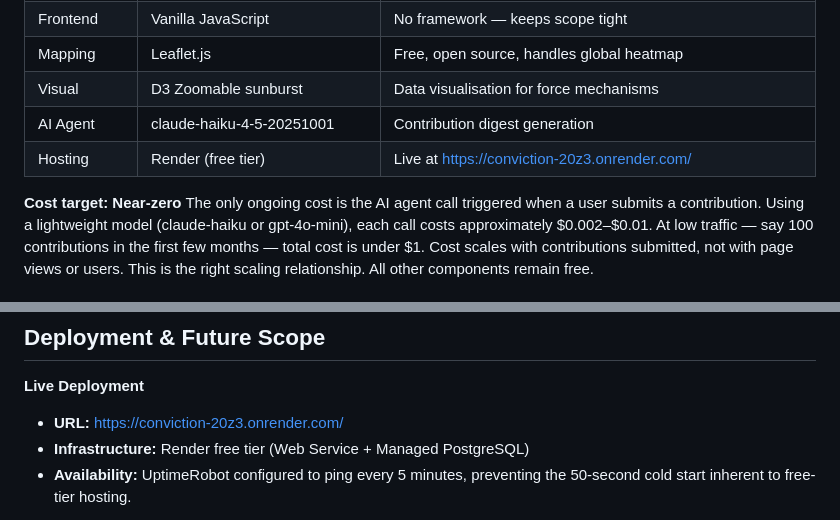
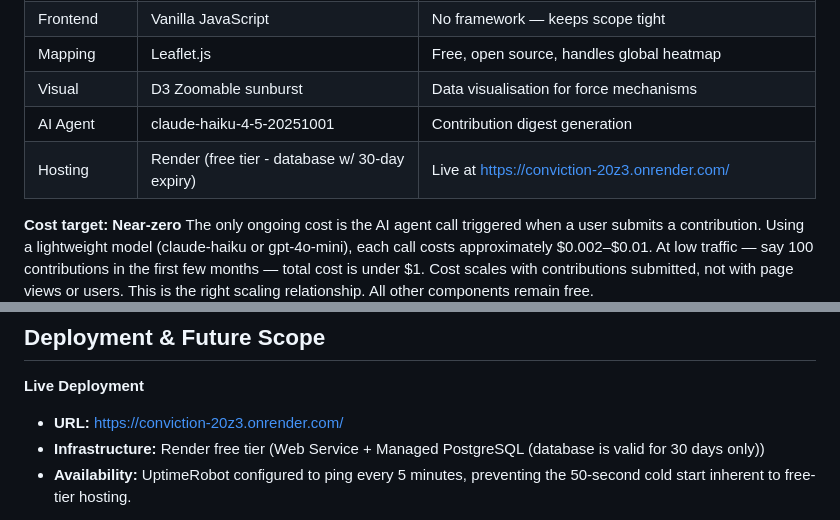
Before and after one commit to Karlo-I/conviction, a Markdown page: README.md, 2 parts joined by grey strips. Rendered like a GitHub page.

```diff
--- a/README.md
+++ b/README.md
@@ -50,7 +48,7 @@ The platform's commitments to truth, transparency, epistemic humility, and non-d
 | Mapping | Leaflet.js | Free, open source, handles global heatmap |
 | Visual | D3 Zoomable sunburst | Data visualisation for force mechanisms |
 | AI Agent | claude-haiku-4-5-20251001 | Contribution digest generation |
-| Hosting | Render (free tier) | Live at https://conviction-20z3.onrender.com/ |
+| Hosting | Render (free tier - database w/ 30-day expiry) | Live at https://conviction-20z3.onrender.com/ |
 
 **Cost target: Near-zero**
 The only ongoing cost is the AI agent call triggered when a user submits a contribution. Using a lightweight model (claude-haiku or gpt-4o-mini), each call costs approximately $0.002–$0.01. At low traffic — say 100 contributions in the first few months — total cost is under $1. Cost scales with contributions submitted, not with page views or users. This is the right scaling relationship. All other components remain free.
@@ -231,7 +229,7 @@ A platform built around systemic critique will attract users who already agree.
 
 **Live Deployment**
 - **URL:** https://conviction-20z3.onrender.com/
-- **Infrastructure:** Render free tier (Web Service + Managed PostgreSQL)
+- **Infrastructure:** Render free tier (Web Service + Managed PostgreSQL (database is valid for 30 days only))
 - **Availability:** UptimeRobot configured to ping every 5 minutes, preventing the 50-second cold start inherent to free-tier hosting.
 
 **Deferred Features (Post-Submission)**
```
Also changed, not shown: other parts of README.md (+7 -9 lines).
